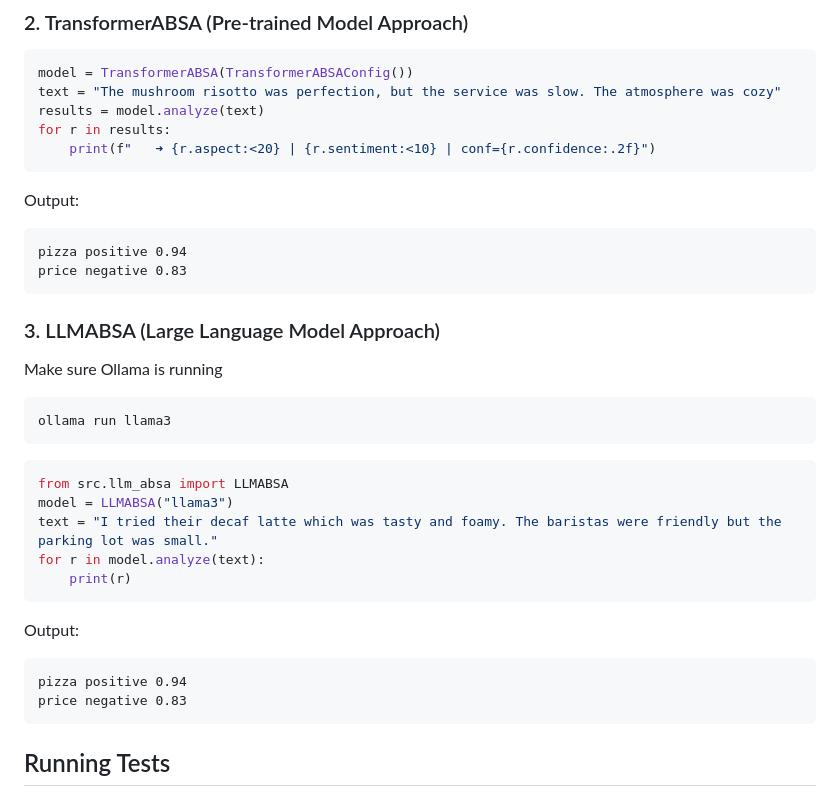
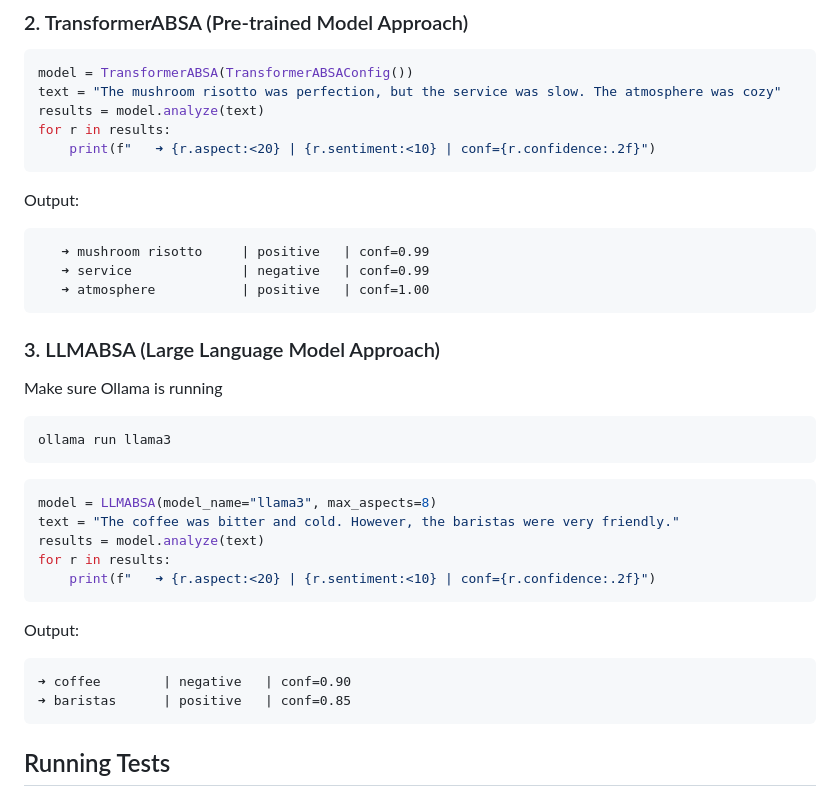
Before and after one commit to meganekarol/aspect-based-sentiment-analysis, a Markdown page: README.md, the part around one of its changes. Drawn GitHub-style.

````diff
--- a/README.md
+++ b/README.md
@@ -117,8 +97,9 @@ for r in results:
 ```
 Output:
 ```
-pizza positive 0.94
-price negative 0.83
+   ➜ mushroom risotto     | positive   | conf=0.99
+   ➜ service              | negative   | conf=0.99
+   ➜ atmosphere           | positive   | conf=1.00
 ```
 
 ### 3. LLMABSA (Large Language Model Approach)
@@ -126,17 +107,17 @@ Make sure Ollama is running
 ```
 ollama run llama3
 ```
-```python
-from src.llm_absa import LLMABSA
-model = LLMABSA("llama3")
-text = "I tried their decaf latte which was tasty and foamy. The baristas were friendly but the parking lot was small."
-for r in model.analyze(text):
-    print(r)
+```bash
+model = LLMABSA(model_name="llama3", max_aspects=8)
+text = "The coffee was bitter and cold. However, the baristas were very friendly."
+results = model.analyze(text)
+for r in results:
+    print(f"   ➜ {r.aspect:<20} | {r.sentiment:<10} | conf={r.confidence:.2f}")
 ```
 Output:
 ```
-pizza positive 0.94
-price negative 0.83
+➜ coffee        | negative   | conf=0.90
+➜ baristas      | positive   | conf=0.85
 ```
 ## Running Tests
 Each implementation has its own test file under /tests:
````
Also changed, not shown: other parts of README.md (+77 -30 lines), img.png (added), 3 other files.
